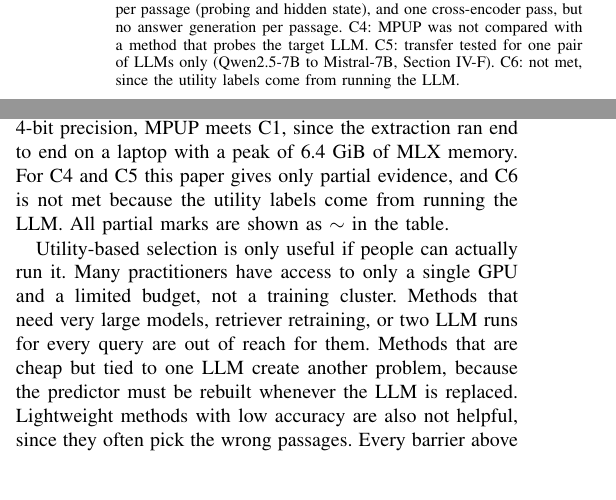
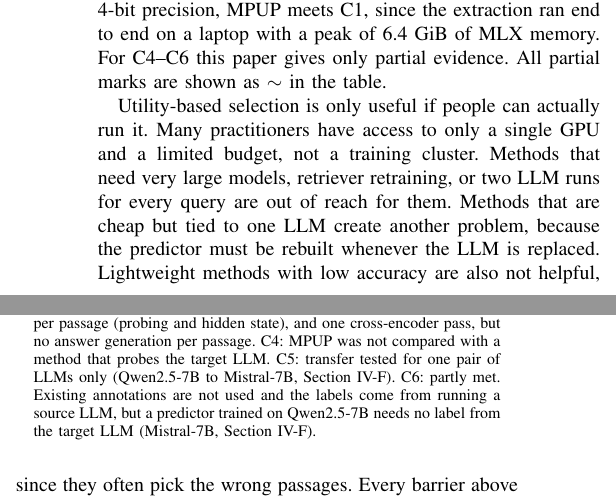
Before and after one commit to citylighxts/mpup, a LaTeX paper (paper/mpup.tex): two parts of the columns of page 3 of 10, joined at a grey line, cut so that both start at the same text, the shorter picture padded with empty space. Compiled offline with pdfLaTeX.

Commit message:
paper: C6 partly met - no label from the target LLM is needed for the Qwen-to-Mistral transfer

```diff
--- a/paper/mpup.tex
+++ b/paper/mpup.tex
@@ -125,9 +125,9 @@ MPUP is compared to eight previous studies which were based on six criteria, pre
         \bottomrule
-        \multicolumn{7}{p{0.93\columnwidth}}{\footnotesize $\sim$: only partly met or partly established (Section~IV). C1: met in 4-bit precision, where the extraction of the features and hidden states ran end to end on one Apple M5 laptop (24 GiB of unified memory) with a peak of 6.4 GiB of MLX memory; the cross-encoder was not run there, and 8 GB cards were not tested. In bfloat16 on a GPU the peak is 20.8 to 25.7 GiB. C3: one short generation per query, two forward passes of $M$ per passage (probing and hidden state), and one cross-encoder pass, but no answer generation per passage. C4: MPUP was not compared with a method that probes the target LLM. C5: transfer tested for one pair of LLMs only (Qwen2.5-7B to Mistral-7B, Section~\ref{sec:crossllm}). C6: not met, since the utility labels come from running the LLM.} \\
+        \multicolumn{7}{p{0.93\columnwidth}}{\footnotesize $\sim$: only partly met or partly established (Section~IV). C1: met in 4-bit precision, where the extraction of the features and hidden states ran end to end on one Apple M5 laptop (24 GiB of unified memory) with a peak of 6.4 GiB of MLX memory; the cross-encoder was not run there, and 8 GB cards were not tested. In bfloat16 on a GPU the peak is 20.8 to 25.7 GiB. C3: one short generation per query, two forward passes of $M$ per passage (probing and hidden state), and one cross-encoder pass, but no answer generation per passage. C4: MPUP was not compared with a method that probes the target LLM. C5: transfer tested for one pair of LLMs only (Qwen2.5-7B to Mistral-7B, Section~\ref{sec:crossllm}). C6: partly met. Existing annotations are not used and the labels come from running a source LLM, but a predictor trained on Qwen2.5-7B needs no label from the target LLM (Mistral-7B, Section~\ref{sec:crossllm}).} \\
     \end{tabular}
 \end{table}
 
-Table~\ref{tab:mpup_positioning} shows how the studies differ. Methods that reach high accuracy through the target LLM~\cite{zhang2025c,dai2025} fail the lightweight and per-query cost criteria, while lightweight methods~\cite{perez2025,tian2026} either remain tied to one model or lose accuracy. LURE-RAG~\cite{chandra2026} is the one study that reports reusing a predictor, trained on the utilities of one LLM, for other LLMs (its fourth research question), but its labels come from running an LLM. MPUP meets C2 by design. MPUP still runs an LLM at selection time (one short generation per query and two forward passes per passage), so it meets C3 only in part. In 4-bit precision, MPUP meets C1, since the extraction ran end to end on a laptop with a peak of 6.4 GiB of MLX memory. For C4 and C5 this paper gives only partial evidence, and C6 is not met because the utility labels come from running the LLM. All partial marks are shown as $\sim$ in the table.
+Table~\ref{tab:mpup_positioning} shows how the studies differ. Methods that reach high accuracy through the target LLM~\cite{zhang2025c,dai2025} fail the lightweight and per-query cost criteria, while lightweight methods~\cite{perez2025,tian2026} either remain tied to one model or lose accuracy. LURE-RAG~\cite{chandra2026} is the one study that reports reusing a predictor, trained on the utilities of one LLM, for other LLMs (its fourth research question), but its labels come from running an LLM. MPUP meets C2 by design. MPUP still runs an LLM at selection time (one short generation per query and two forward passes per passage), so it meets C3 only in part. In 4-bit precision, MPUP meets C1, since the extraction ran end to end on a laptop with a peak of 6.4 GiB of MLX memory. For C4--C6 this paper gives only partial evidence. All partial marks are shown as $\sim$ in the table.
 
 Utility-based selection is only useful if people can actually run it. Many practitioners have access to only a single GPU and a limited budget, not a training cluster. Methods that need very large models, retriever retraining, or two LLM runs for every query are out of reach for them. Methods that are cheap but tied to one LLM create another problem, because the predictor must be rebuilt whenever the LLM is replaced. Lightweight methods with low accuracy are also not helpful, since they often pick the wrong passages. Every barrier above would be removed by a predictor that is lightweight and does not have to be rebuilt for each new LLM, provided that its ranking is good enough to help. MPUP is designed for this purpose by combining many cheap features into one predictor, and Section~IV measures how good its ranking is.
 
```
Also changed, not shown: paper/mpup.pdf, paper/mpup.tex (2 more changed lines).
